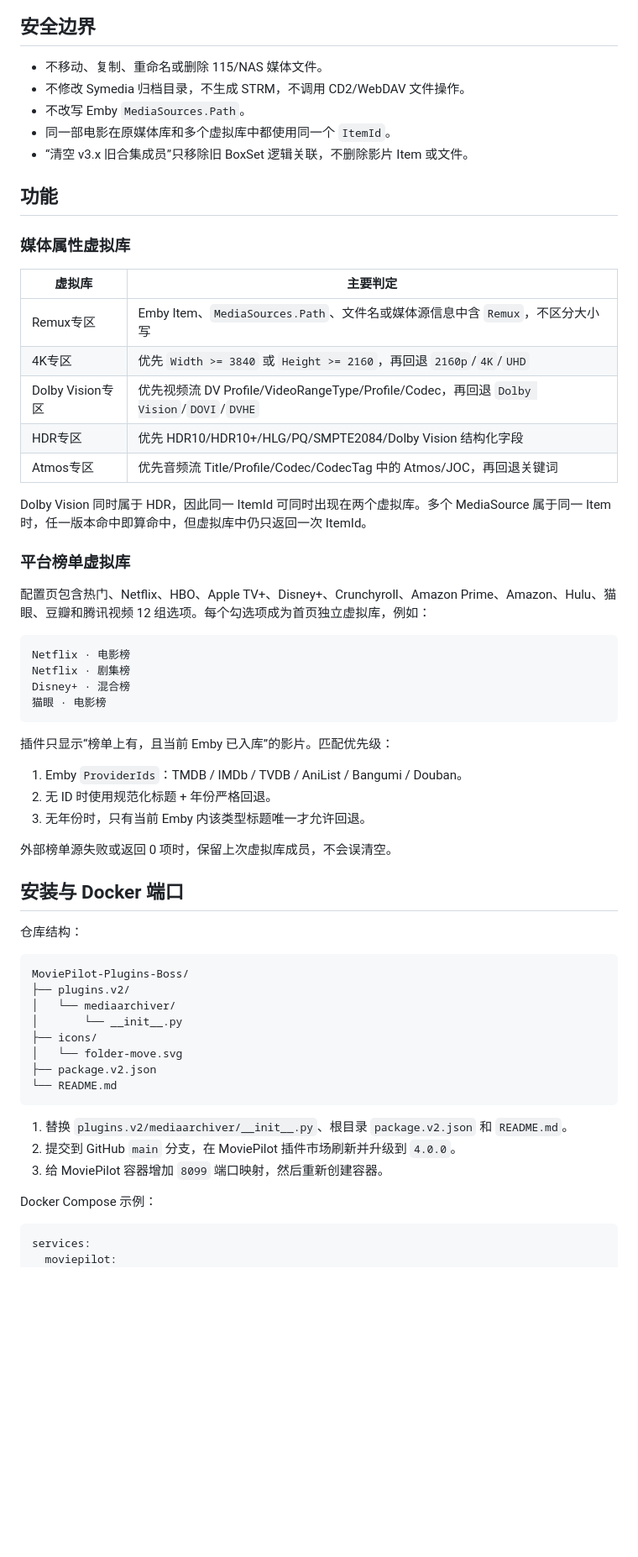
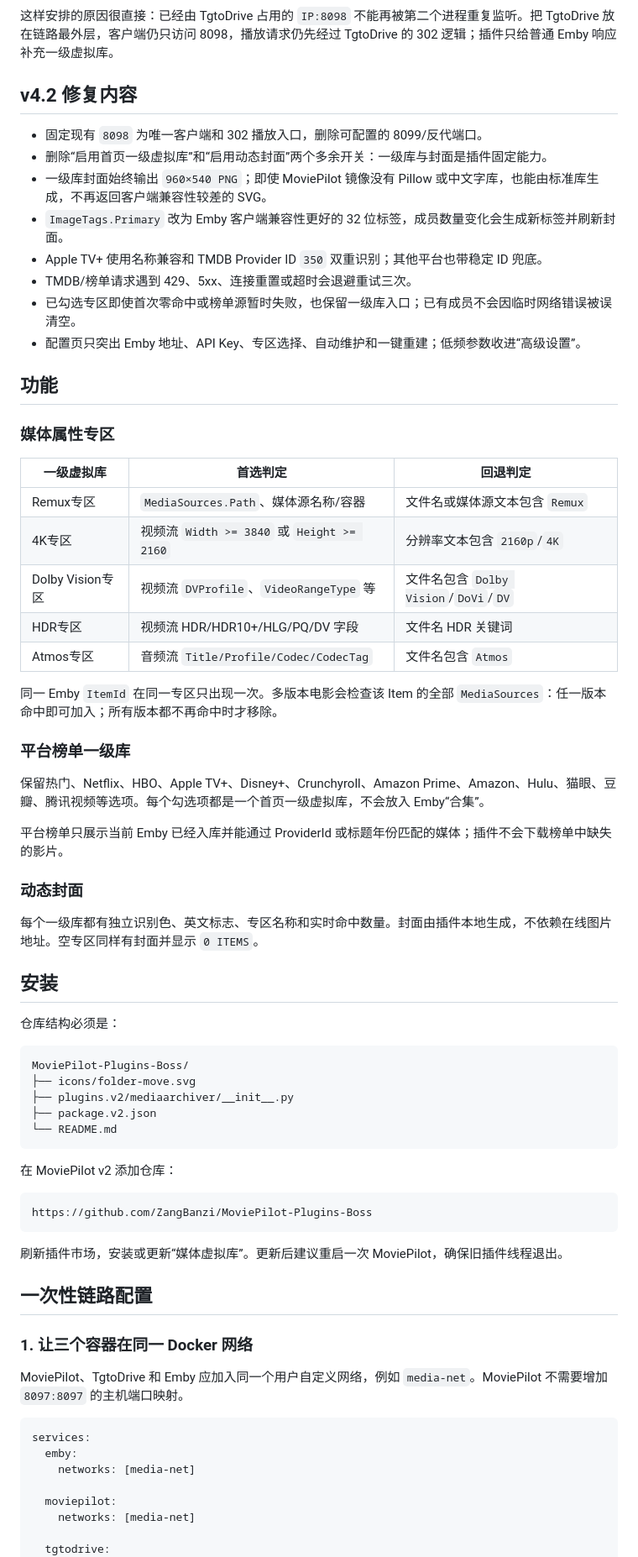
Before and after one commit to ZangBanzi/MoviePilot-Plugins-Boss, a Markdown page: README.md, the part around one of its changes. Shown at 84% size. Drawn GitHub-style; blank space fills up the shorter version.

````diff
--- a/README.md
+++ b/README.md
@@ -23,68 +22,75 @@ flowchart LR
 ```
 
-## 安全边界
+这样安排的原因很直接：已经由 TgtoDrive 占用的 `IP:8098` 不能再被第二个进程重复监听。把 TgtoDrive 放在链路最外层，客户端仍只访问 8098，播放请求仍先经过 TgtoDrive 的 302 逻辑；插件只给普通 Emby 响应补充一级虚拟库。
 
-- 不移动、复制、重命名或删除 115/NAS 媒体文件。
-- 不修改 Symedia 归档目录，不生成 STRM，不调用 CD2/WebDAV 文件操作。
-- 不改写 Emby `MediaSources.Path`。
-- 同一部电影在原媒体库和多个虚拟库中都使用同一个 `ItemId`。
-- “清空 v3.x 旧合集成员”只移除旧 BoxSet 逻辑关联，不删除影片 Item 或文件。
+## v4.2 修复内容
+
+- 固定现有 `8098` 为唯一客户端和 302 播放入口，删除可配置的 8099/反代端口。
+- 删除“启用首页一级虚拟库”和“启用动态封面”两个多余开关：一级库与封面是插件固定能力。
+- 一级库封面始终输出 `960×540 PNG`；即使 MoviePilot 镜像没有 Pillow 或中文字库，也能由标准库生成，不再返回客户端兼容性较差的 SVG。
+- `ImageTags.Primary` 改为 Emby 客户端兼容性更好的 32 位标签，成员数量变化会生成新标签并刷新封面。
+- Apple TV+ 使用名称兼容和 TMDB Provider ID `350` 双重识别；其他平台也带稳定 ID 兜底。
+- TMDB/榜单请求遇到 429、5xx、连接重置或超时会退避重试三次。
+- 已勾选专区即使首次零命中或榜单源暂时失败，也保留一级库入口；已有成员不会因临时网络错误被误清空。
+- 配置页只突出 Emby 地址、API Key、专区选择、自动维护和一键重建；低频参数收进“高级设置”。
 
 ## 功能
 
-### 媒体属性虚拟库
+### 媒体属性专区
 
-| 虚拟库 | 主要判定 |
-|---|---|
-| Remux专区 | Emby Item、`MediaSources.Path`、文件名或媒体源信息中含 `Remux`，不区分大小写 |
-| 4K专区 | 优先 `Width >= 3840` 或 `Height >= 2160`，再回退 `2160p`/`4K`/`UHD` |
-| Dolby Vision专区 | 优先视频流 DV Profile/VideoRangeType/Profile/Codec，再回退 `Dolby Vision`/`DOVI`/`DVHE` |
-| HDR专区 | 优先 HDR10/HDR10+/HLG/PQ/SMPTE2084/Dolby Vision 结构化字段 |
-| Atmos专区 | 优先音频流 Title/Profile/Codec/CodecTag 中的 Atmos/JOC，再回退关键词 |
+| 一级虚拟库 | 首选判定 | 回退判定 |
+|---|---|---|
+| Remux专区 | `MediaSources.Path`、媒体源名称/容器 | 文件名或媒体源文本包含 `Remux` |
+| 4K专区 | 视频流 `Width >= 3840` 或 `Height >= 2160` | 分辨率文本包含 `2160p`/`4K` |
+| Dolby Vision专区 | 视频流 `DVProfile`、`VideoRangeType` 等 | 文件名包含 `Dolby Vision`/`DoVi`/`DV` |
+| HDR专区 | 视频流 HDR/HDR10+/HLG/PQ/DV 字段 | 文件名 HDR 关键词 |
+| Atmos专区 | 音频流 `Title/Profile/Codec/CodecTag` | 文件名包含 `Atmos` |
 
-Dolby Vision 同时属于 HDR，因此同一 ItemId 可同时出现在两个虚拟库。多个 MediaSource 属于同一 Item 时，任一版本命中即算命中，但虚拟库中仍只返回一次 ItemId。
+同一 Emby `ItemId` 在同一专区只出现一次。多版本电影会检查该 Item 的全部 `MediaSources`：任一版本命中即可加入；所有版本都不再命中时才移除。
 
-### 平台榜单虚拟库
+### 平台榜单一级库
 
-配置页包含热门、Netflix、HBO、Apple TV+、Disney+、Crunchyroll、Amazon Prime、Amazon、Hulu、猫眼、豆瓣和腾讯视频 12 组选项。每个勾选项成为首页独立虚拟库，例如：
+保留热门、Netflix、HBO、Apple TV+、Disney+、Crunchyroll、Amazon Prime、Amazon、Hulu、猫眼、豆瓣、腾讯视频等选项。每个勾选项都是一个首页一级虚拟库，不会放入 Emby“合集”。
 
-```text
-Netflix · 电影榜
-Netflix · 剧集榜
-Disney+ · 混合榜
-猫眼 · 电影榜
-```
+平台榜单只展示当前 Emby 已经入库并能通过 ProviderId 或标题年份匹配的媒体；插件不会下载榜单中缺失的影片。
 
-插件只显示“榜单上有，且当前 Emby 已入库”的影片。匹配优先级：
+### 动态封面
 
-1. Emby `ProviderIds`：TMDB / IMDb / TVDB / AniList / Bangumi / Douban。
-2. 无 ID 时使用规范化标题 + 年份严格回退。
-3. 无年份时，只有当前 Emby 内该类型标题唯一才允许回退。
+每个一级库都有独立识别色、英文标志、专区名称和实时命中数量。封面由插件本地生成，不依赖在线图片地址。空专区同样有封面并显示 `0 ITEMS`。
 
-外部榜单源失败或返回 0 项时，保留上次虚拟库成员，不会误清空。
+## 安装
 
-## 安装与 Docker 端口
-
-仓库结构：
+仓库结构必须是：
 
 ```text
 MoviePilot-Plugins-Boss/
-├── plugins.v2/
-│   └── mediaarchiver/
-│       └── __init__.py
-├── icons/
-│   └── folder-move.svg
+├── icons/folder-move.svg
+├── plugins.v2/mediaarchiver/__init__.py
 ├── package.v2.json
 └── README.md
 ```
 
-1. 替换 `plugins.v2/mediaarchiver/__init__.py`、根目录 `package.v2.json` 和 `README.md`。
-2. 提交到 GitHub `main` 分支，在 MoviePilot 插件市场刷新并升级到 `4.0.0`。
-3. 给 MoviePilot 容器增加 `8099` 端口映射，然后重新创建容器。
+在 MoviePilot v2 添加仓库：
 
-Docker Compose 示例：
+```text
+https://github.com/ZangBanzi/MoviePilot-Plugins-Boss
+```
+
+刷新插件市场，安装或更新“媒体虚拟库”。更新后建议重启一次 MoviePilot，确保旧插件线程退出。
+
+## 一次性链路配置
+
+### 1. 让三个容器在同一 Docker 网络
+
+MoviePilot、TgtoDrive 和 Emby 应加入同一个用户自定义网络，例如 `media-net`。MoviePilot 不需要增加 `8097:8097` 的主机端口映射。
 
 ```yaml
 services:
+  emby:
+    networks: [media-net]
+
   moviepilot:
+    networks: [media-net]
+
+  tgtodrive:
     ports:
````
Also changed, not shown: other parts of README.md (+89 -96 lines).
